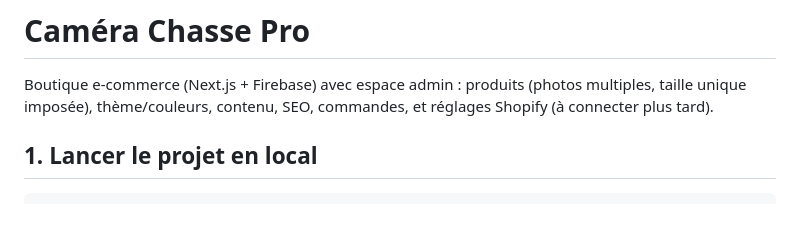
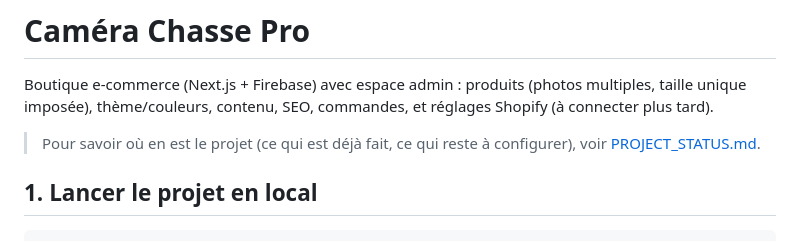
Before and after one commit to thomas192837465/camerapourchasse, a Markdown page: README.md, the part around the change. Drawn GitHub-style; blank space fills up the shorter version.

```diff
--- a/README.md
+++ b/README.md
@@ -3,6 +3,9 @@
 Boutique e-commerce (Next.js + Firebase) avec espace admin : produits (photos multiples,
 taille unique imposée), thème/couleurs, contenu, SEO, commandes, et réglages Shopify (à connecter
 plus tard).
+
+> Pour savoir où en est le projet (ce qui est déjà fait, ce qui reste à configurer), voir
+> [PROJECT_STATUS.md](PROJECT_STATUS.md).
 
 ## 1. Lancer le projet en local
 
```
Also changed, not shown: PROJECT_STATUS.md (added, +44 -0 lines).
